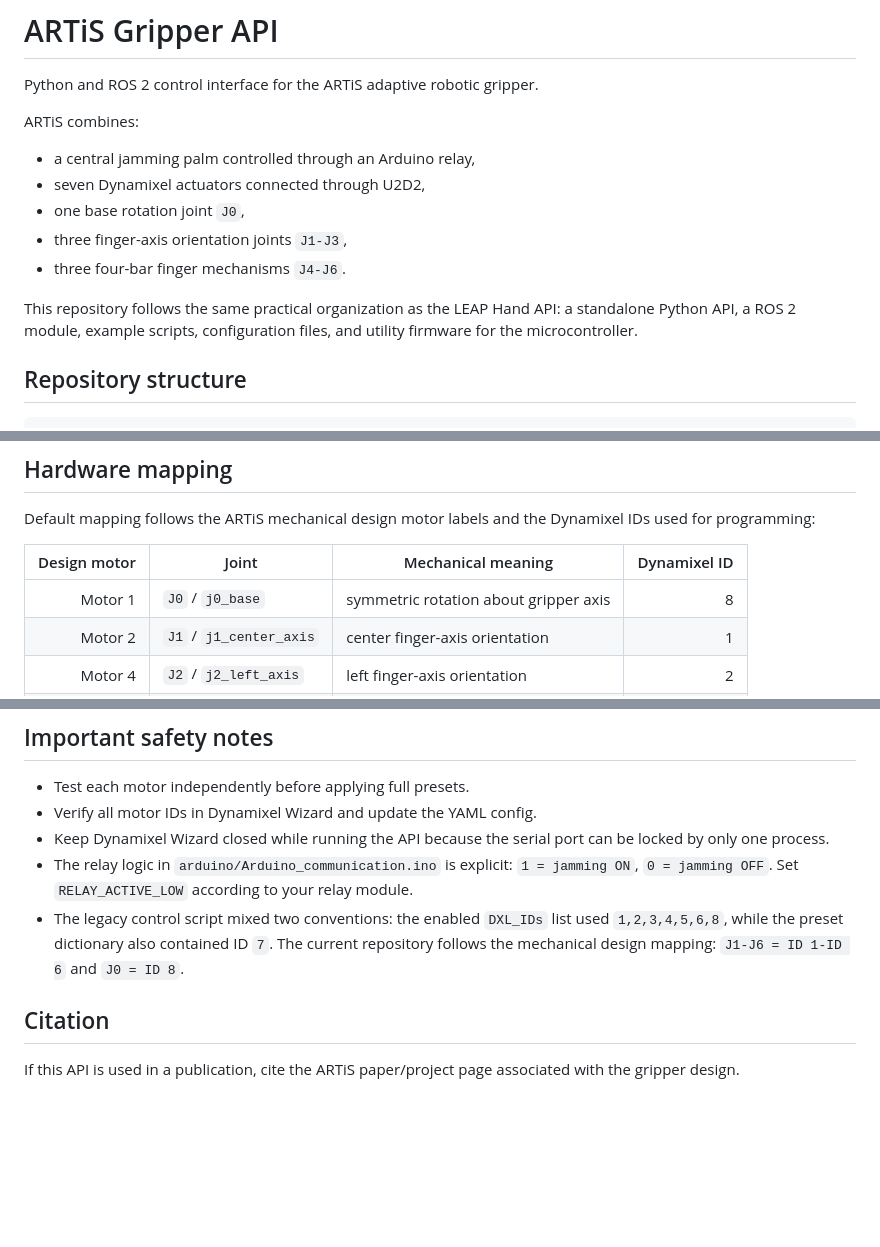
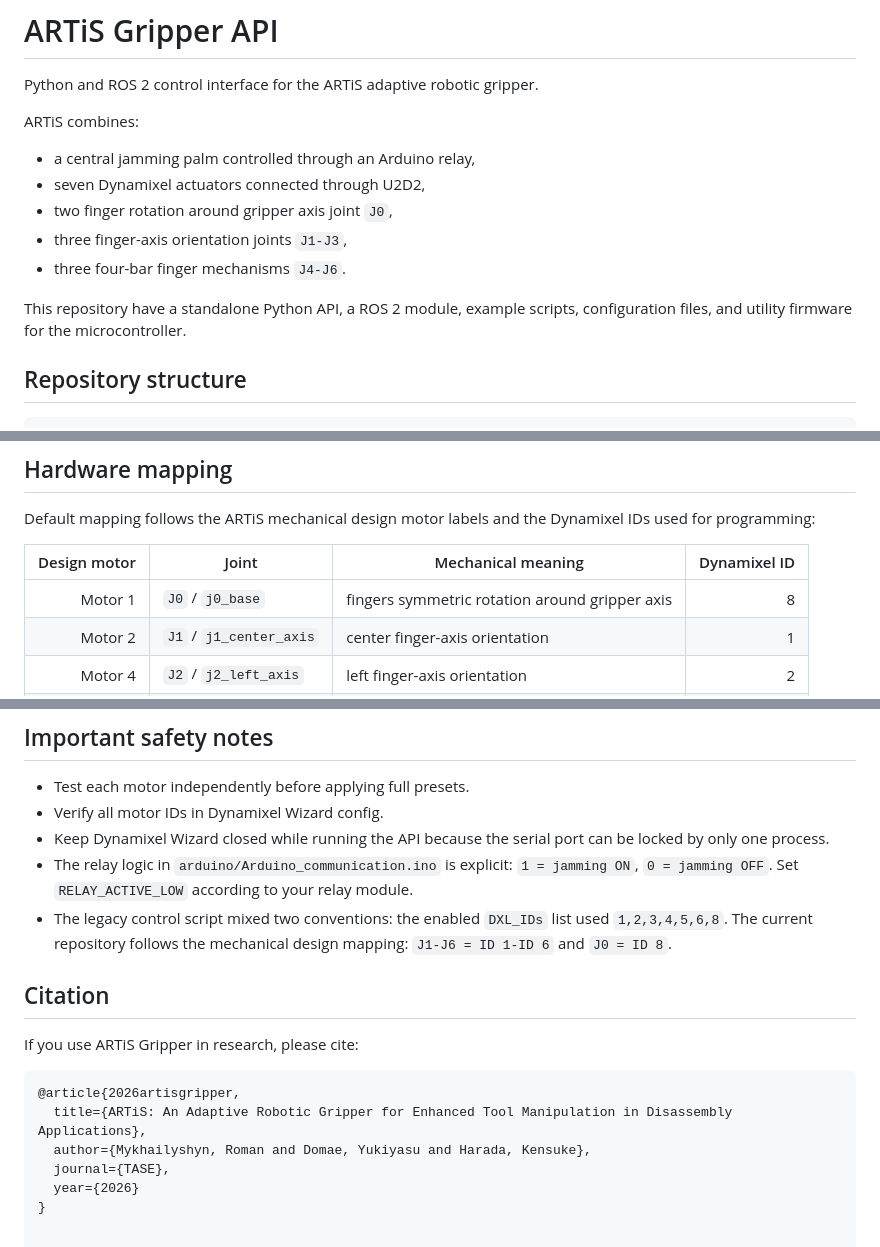
Before and after one commit to RomanMykhailyshyn/artis, a Markdown page: static/code/README.md, 3 parts joined by grey strips. Rendered like a GitHub page; blank space fills up the shorter version.

````diff
--- a/static/code/README.md
+++ b/static/code/README.md
@@ -6,11 +6,11 @@ ARTiS combines:
 
 - a central jamming palm controlled through an Arduino relay,
 - seven Dynamixel actuators connected through U2D2,
-- one base rotation joint `J0`,
+- two finger rotation around gripper axis joint `J0`,
 - three finger-axis orientation joints `J1-J3`,
 - three four-bar finger mechanisms `J4-J6`.
 
-This repository follows the same practical organization as the LEAP Hand API: a standalone Python API, a ROS 2 module, example scripts, configuration files, and utility firmware for the microcontroller.
+This repository have a standalone Python API, a ROS 2 module, example scripts, configuration files, and utility firmware for the microcontroller.
 
 ## Repository structure
 
@@ -39,7 +39,7 @@ Default mapping follows the ARTiS mechanical design motor labels and the Dynamix
 
 | Design motor | Joint | Mechanical meaning | Dynamixel ID |
 |---:|---|---|---:|
-| Motor 1 | `J0` / `j0_base` | symmetric rotation about gripper axis | 8 |
+| Motor 1 | `J0` / `j0_base` | fingers symmetric rotation around gripper axis | 8 |
 | Motor 2 | `J1` / `j1_center_axis` | center finger-axis orientation | 1 |
 | Motor 4 | `J2` / `j2_left_axis` | left finger-axis orientation | 2 |
 | Motor 6 | `J3` / `j3_right_axis` | right finger-axis orientation | 3 |
@@ -151,11 +151,18 @@ print(result)  # theta2, theta3, fingertip (x, y)
 ## Important safety notes
 
 - Test each motor independently before applying full presets.
-- Verify all motor IDs in Dynamixel Wizard and update the YAML config.
+- Verify all motor IDs in Dynamixel Wizard config.
 - Keep Dynamixel Wizard closed while running the API because the serial port can be locked by only one process.
 - The relay logic in `arduino/Arduino_communication.ino` is explicit: `1 = jamming ON`, `0 = jamming OFF`. Set `RELAY_ACTIVE_LOW` according to your relay module.
-- The legacy control script mixed two conventions: the enabled `DXL_IDs` list used `1,2,3,4,5,6,8`, while the preset dictionary also contained ID `7`. The current repository follows the mechanical design mapping: `J1-J6 = ID 1-ID 6` and `J0 = ID 8`.
+- The legacy control script mixed two conventions: the enabled `DXL_IDs` list used `1,2,3,4,5,6,8`. The current repository follows the mechanical design mapping: `J1-J6 = ID 1-ID 6` and `J0 = ID 8`.
 
 ## Citation
 
-If this API is used in a publication, cite the ARTiS paper/project page associated with the gripper design.
+If you use ARTiS Gripper in research, please cite:
+```bibtex
+@article{2026artisgripper,
+  title={ARTiS: An Adaptive Robotic Gripper for Enhanced Tool Manipulation in Disassembly Applications},
+  author={Mykhailyshyn, Roman and Domae, Yukiyasu and Harada, Kensuke},
+  journal={TASE},
+  year={2026}
+}
````
